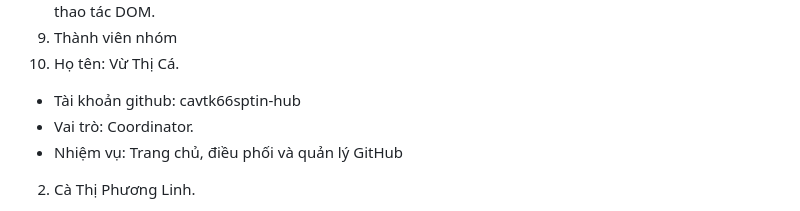
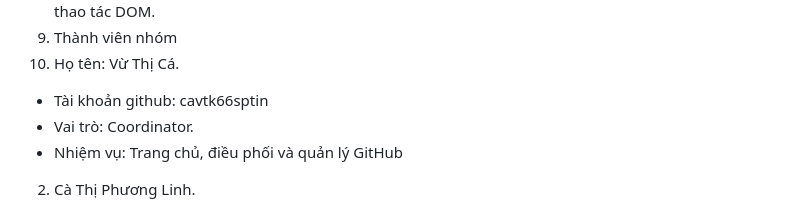
Before and after one commit to cavtk66sptin/ICT0023-K66-Nhom14-Websitegioithieuvasosanhcongcusotrongdayhoc, a Markdown page: README.md, the part around the change. Drawn GitHub-style.

```diff
--- a/README.md
+++ b/README.md
@@ -49,7 +49,7 @@ Nhu cầu của giáo viên(Muốn tạo bài kiểm tra nhanh cho học sinh) =
 8.5. Phù hợp kiến thức môn học: Có thể sử dụng HTML, CSS, JavaScript, mảng đối tượng, hàm, sự kiện và thao tác DOM.
 9. Thành viên nhóm
 1. Họ tên: Vừ Thị Cá.
-- Tài khoản github: cavtk66sptin-hub
+- Tài khoản github: cavtk66sptin
 - Vai trò: Coordinator.
 - Nhiệm vụ: Trang chủ, điều phối và quản lý GitHub
 2. Cà Thị Phương Linh.
```
Also changed, not shown: CONTRIBUTIONS.md (added, +34 -0 lines), SOURCES.md (added, +77 -0 lines).
